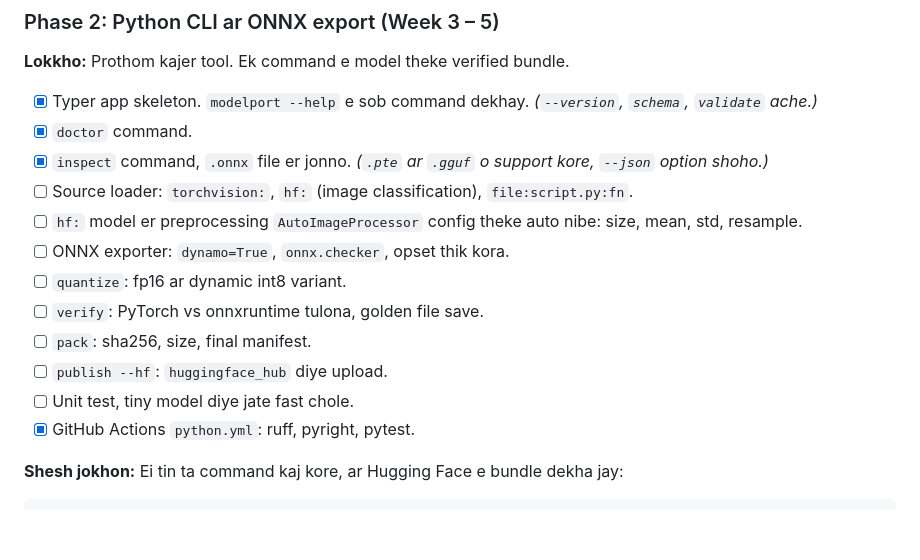
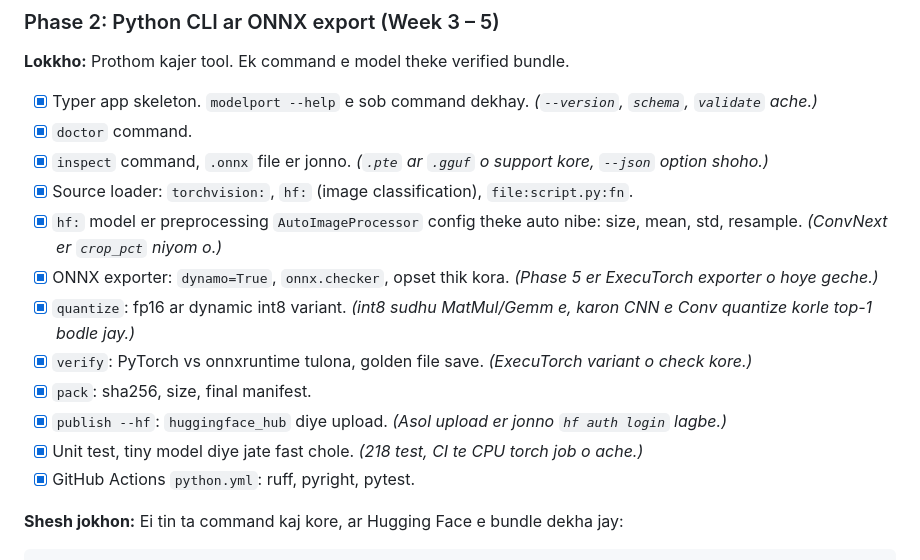
Before and after one commit to ayanparvaiz/modelport, a Markdown page: PLAN.md, the part around the change. GitHub-like rendering; blank space fills up the shorter version.

Commit message:
docs(plan): tick off the Phase 2 CLI tasks
Co-Authored-By: Claude Opus 5.5 <noreply@anthropic.com>

```diff
--- a/PLAN.md
+++ b/PLAN.md
@@ -765,14 +765,14 @@ Prottek phase e thakbe **lokkho**, **kaj er checklist**, ar **kokhon shesh dhorb
 - [x] Typer app skeleton. `modelport --help` e sob command dekhay. *(`--version`, `schema`, `validate` ache.)*
 - [x] `doctor` command.
 - [x] `inspect` command, `.onnx` file er jonno. *(`.pte` ar `.gguf` o support kore, `--json` option shoho.)*
-- [ ] Source loader: `torchvision:`, `hf:` (image classification), `file:script.py:fn`.
-- [ ] `hf:` model er preprocessing `AutoImageProcessor` config theke auto nibe: size, mean, std, resample.
-- [ ] ONNX exporter: `dynamo=True`, `onnx.checker`, opset thik kora.
-- [ ] `quantize`: fp16 ar dynamic int8 variant.
-- [ ] `verify`: PyTorch vs onnxruntime tulona, golden file save.
-- [ ] `pack`: sha256, size, final manifest.
-- [ ] `publish --hf`: `huggingface_hub` diye upload.
-- [ ] Unit test, tiny model diye jate fast chole.
+- [x] Source loader: `torchvision:`, `hf:` (image classification), `file:script.py:fn`.
+- [x] `hf:` model er preprocessing `AutoImageProcessor` config theke auto nibe: size, mean, std, resample. *(ConvNext er `crop_pct` niyom o.)*
+- [x] ONNX exporter: `dynamo=True`, `onnx.checker`, opset thik kora. *(Phase 5 er ExecuTorch exporter o hoye geche.)*
+- [x] `quantize`: fp16 ar dynamic int8 variant. *(int8 sudhu MatMul/Gemm e, karon CNN e Conv quantize korle top-1 bodle jay.)*
+- [x] `verify`: PyTorch vs onnxruntime tulona, golden file save. *(ExecuTorch variant o check kore.)*
+- [x] `pack`: sha256, size, final manifest.
+- [x] `publish --hf`: `huggingface_hub` diye upload. *(Asol upload er jonno `hf auth login` lagbe.)*
+- [x] Unit test, tiny model diye jate fast chole. *(218 test, CI te CPU torch job o ache.)*
 - [x] GitHub Actions `python.yml`: ruff, pyright, pytest.
 
 **Shesh jokhon:** Ei tin ta command kaj kore, ar Hugging Face e bundle dekha jay:
```
